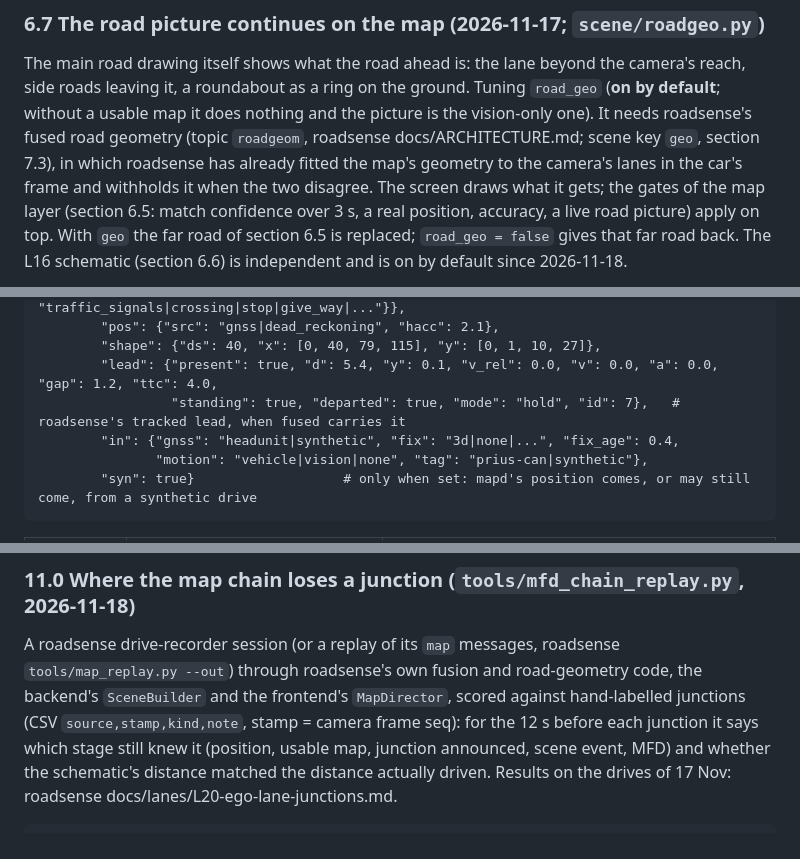
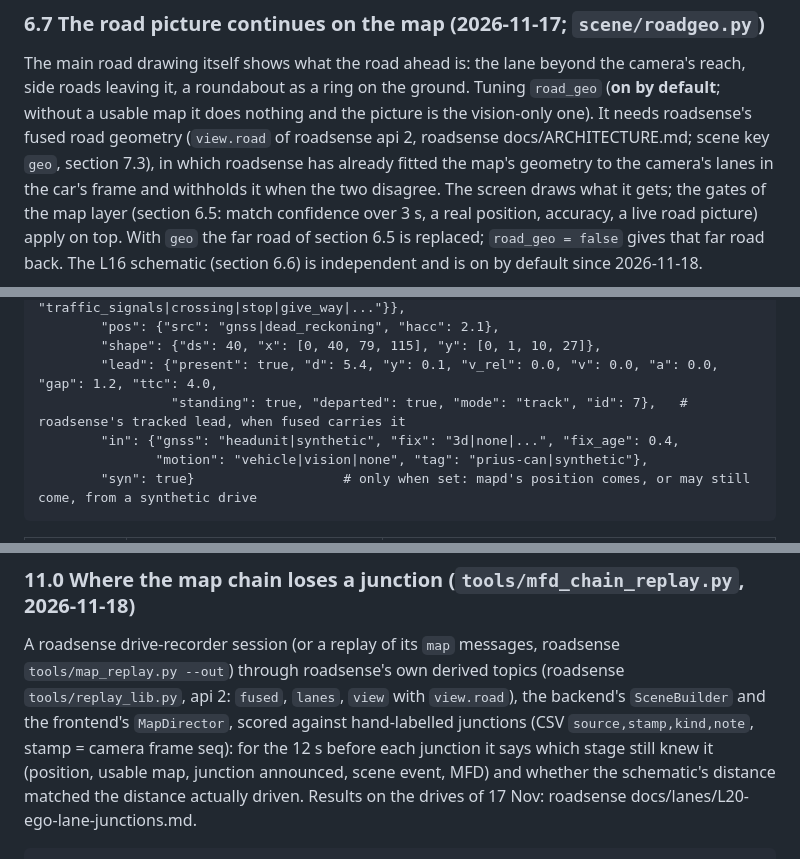
Before and after one commit to PiotrTopa/cyberpank-prius-gen2-computer, a Markdown page: docs/MFD_MAIN_SCREEN.md, 3 parts joined by grey strips. GitHub-like rendering.

```diff
--- a/docs/MFD_MAIN_SCREEN.md
+++ b/docs/MFD_MAIN_SCREEN.md
@@ -414,7 +414,7 @@ Demo shots 70..79 (section 11).
 The main road drawing itself shows what the road ahead is: the lane beyond the camera's reach, side roads
 leaving it, a roundabout as a ring on the ground. Tuning `road_geo` (**on by default**; without a usable
 map it does nothing and the picture is the vision-only one). It needs roadsense's fused road geometry
-(topic `roadgeom`, roadsense docs/ARCHITECTURE.md; scene key `geo`, section 7.3), in which roadsense has
+(`view.road` of roadsense api 2, roadsense docs/ARCHITECTURE.md; scene key `geo`, section 7.3), in which roadsense has
 already fitted the map's geometry to the camera's lanes in the car's frame and withholds it when the two
 disagree. The screen draws what it gets; the gates of the map layer (section 6.5: match confidence over
 3 s, a real position, accuracy, a live road picture) apply on top. With `geo` the far road of section 6.5
@@ -605,7 +605,7 @@ elements of section 6.5.
         "pos": {"src": "gnss|dead_reckoning", "hacc": 2.1},
         "shape": {"ds": 40, "x": [0, 40, 79, 115], "y": [0, 1, 10, 27]},
         "lead": {"present": true, "d": 5.4, "y": 0.1, "v_rel": 0.0, "v": 0.0, "a": 0.0, "gap": 1.2, "ttc": 4.0,
-                 "standing": true, "departed": true, "mode": "hold", "id": 7},   # roadsense's tracked lead, when fused carries it
+                 "standing": true, "departed": true, "mode": "track", "id": 7},   # roadsense's tracked lead, when fused carries it
         "in": {"gnss": "headunit|synthetic", "fix": "3d|none|...", "fix_age": 0.4,
                "motion": "vehicle|vision|none", "tag": "prius-can|synthetic"},
         "syn": true}                   # only when set: mapd's position comes, or may still come, from a synthetic drive
@@ -968,8 +1014,8 @@ street lamps of the demo are simulated data for the `lamp` object kind (section
 ### 11.0 Where the map chain loses a junction (`tools/mfd_chain_replay.py`, 2026-11-18)
 
 A roadsense drive-recorder session (or a replay of its `map` messages, roadsense `tools/map_replay.py --out`)
-through roadsense's own fusion and road-geometry code, the backend's `SceneBuilder` and the frontend's
-`MapDirector`, scored against hand-labelled junctions (CSV `source,stamp,kind,note`, stamp = camera frame seq):
+through roadsense's own derived topics (roadsense `tools/replay_lib.py`, api 2: `fused`, `lanes`, `view` with
+`view.road`), the backend's `SceneBuilder` and the frontend's `MapDirector`, scored against hand-labelled junctions (CSV `source,stamp,kind,note`, stamp = camera frame seq):
 for the 12 s before each junction it says which stage still knew it (position, usable map, junction announced,
 scene event, MFD) and whether the schematic's distance matched the distance actually driven. Results on the
 drives of 17 Nov: roadsense docs/lanes/L20-ego-lane-junctions.md.
```
Also changed, not shown: other parts of docs/MFD_MAIN_SCREEN.md (+56 -10 lines), docs/images/mfd_l22_turn_arrows.png (added), docs/images/mfd_l22_turn_arrows_likely_approx.png (added), 2 other files.
